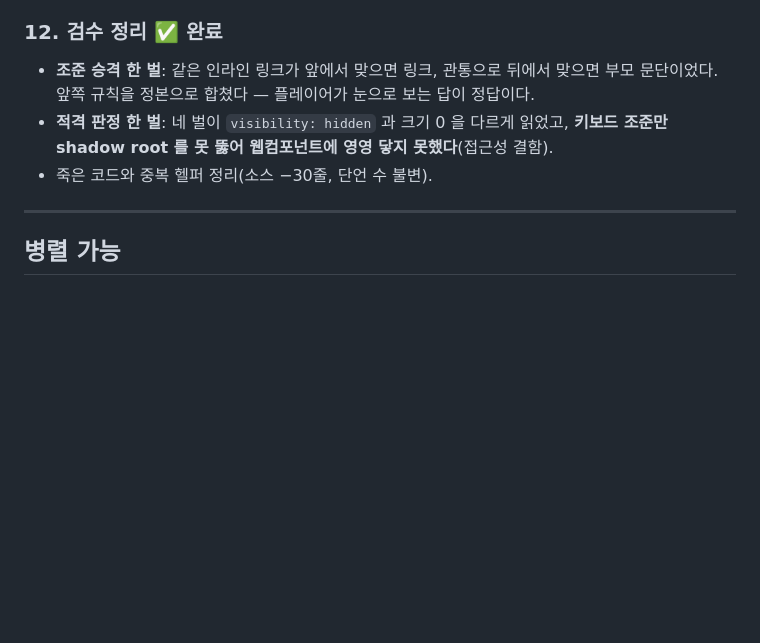
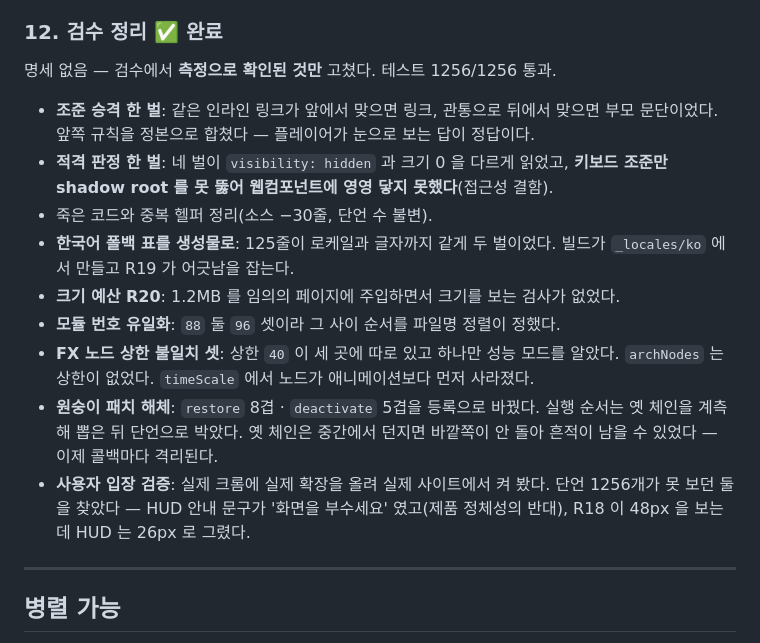
Before and after one commit to chungchung234/crash-tab, a Markdown page: docs/ROADMAP.md, the part around the change. Rendered like a GitHub page; blank space fills up the shorter version.

Commit message:
docs: 12단계에 이번 묶음을 기록한다
Co-Authored-By: Claude Opus 5 <noreply@anthropic.com>

```diff
--- a/docs/ROADMAP.md
+++ b/docs/ROADMAP.md
@@ -190,11 +190,25 @@
 
 ### 12. 검수 정리 ✅ 완료
 
+명세 없음 — 검수에서 **측정으로 확인된 것만** 고쳤다. 테스트 1256/1256 통과.
+
 - **조준 승격 한 벌**: 같은 인라인 링크가 앞에서 맞으면 링크, 관통으로 뒤에서 맞으면 부모
   문단이었다. 앞쪽 규칙을 정본으로 합쳤다 — 플레이어가 눈으로 보는 답이 정답이다.
 - **적격 판정 한 벌**: 네 벌이 `visibility: hidden` 과 크기 0 을 다르게 읽었고,
   **키보드 조준만 shadow root 를 못 뚫어 웹컴포넌트에 영영 닿지 못했다**(접근성 결함).
 - 죽은 코드와 중복 헬퍼 정리(소스 −30줄, 단언 수 불변).
+- **한국어 폴백 표를 생성물로**: 125줄이 로케일과 글자까지 같게 두 벌이었다. 빌드가
+  `_locales/ko` 에서 만들고 R19 가 어긋남을 잡는다.
+- **크기 예산 R20**: 1.2MB 를 임의의 페이지에 주입하면서 크기를 보는 검사가 없었다.
+- **모듈 번호 유일화**: `88` 둘 `96` 셋이라 그 사이 순서를 파일명 정렬이 정했다.
+- **FX 노드 상한 불일치 셋**: 상한 `40` 이 세 곳에 따로 있고 하나만 성능 모드를 알았다.
+  `archNodes` 는 상한이 없었다. `timeScale` 에서 노드가 애니메이션보다 먼저 사라졌다.
+- **원숭이 패치 해체**: `restore` 8겹 · `deactivate` 5겹을 등록으로 바꿨다. 실행 순서는
+  옛 체인을 계측해 뽑은 뒤 단언으로 박았다. 옛 체인은 중간에서 던지면 바깥쪽이 안 돌아
+  흔적이 남을 수 있었다 — 이제 콜백마다 격리된다.
+- **사용자 입장 검증**: 실제 크롬에 실제 확장을 올려 실제 사이트에서 켜 봤다. 단언
+  1256개가 못 보던 둘을 찾았다 — HUD 안내 문구가 '화면을 부수세요' 였고(제품 정체성의
+  반대), R18 이 48px 을 보는데 HUD 는 26px 로 그렸다.
 
 ---
 
```
